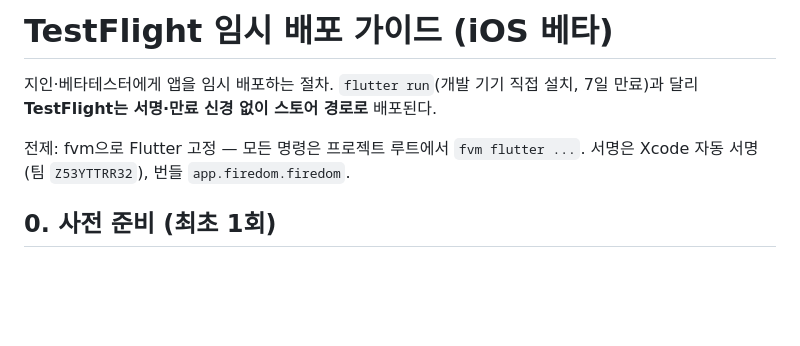
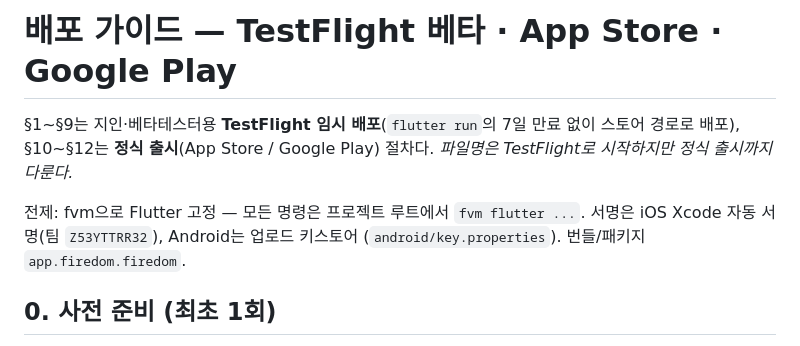
Before and after one commit to Pink-Spider/firedom, a Markdown page: docs/guide/TestFlight_배포_가이드.md, the part around one of its changes. Drawn GitHub-style; blank space fills up the shorter version.

```diff
--- a/docs/guide/TestFlight_배포_가이드.md
+++ b/docs/guide/TestFlight_배포_가이드.md
@@ -1,10 +1,12 @@
-# TestFlight 임시 배포 가이드 (iOS 베타)
+# 배포 가이드 — TestFlight 베타 · App Store · Google Play
 
-지인·베타테스터에게 앱을 임시 배포하는 절차. `flutter run`(개발 기기 직접 설치,
-7일 만료)과 달리 **TestFlight는 서명·만료 신경 없이 스토어 경로로** 배포된다.
+§1~§9는 지인·베타테스터용 **TestFlight 임시 배포**(`flutter run`의 7일 만료 없이
+스토어 경로로 배포), §10~§12는 **정식 출시**(App Store / Google Play) 절차다.
+*파일명은 TestFlight로 시작하지만 정식 출시까지 다룬다.*
 
 전제: fvm으로 Flutter 고정 — 모든 명령은 프로젝트 루트에서 `fvm flutter ...`.
-서명은 Xcode 자동 서명(팀 `Z53YTTRR32`), 번들 `app.firedom.firedom`.
+서명은 iOS Xcode 자동 서명(팀 `Z53YTTRR32`), Android는 업로드 키스토어
+(`android/key.properties`). 번들/패키지 `app.firedom.firedom`.
 
 ## 0. 사전 준비 (최초 1회)
 
```
Also changed, not shown: other parts of docs/guide/TestFlight_배포_가이드.md (+59 -0 lines).
